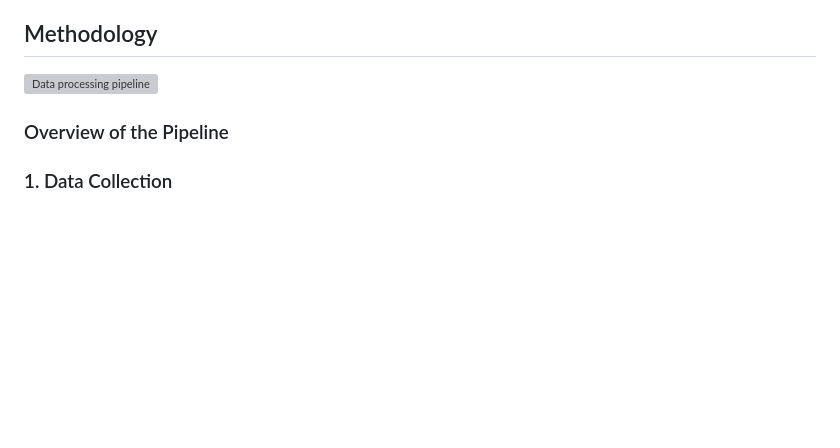
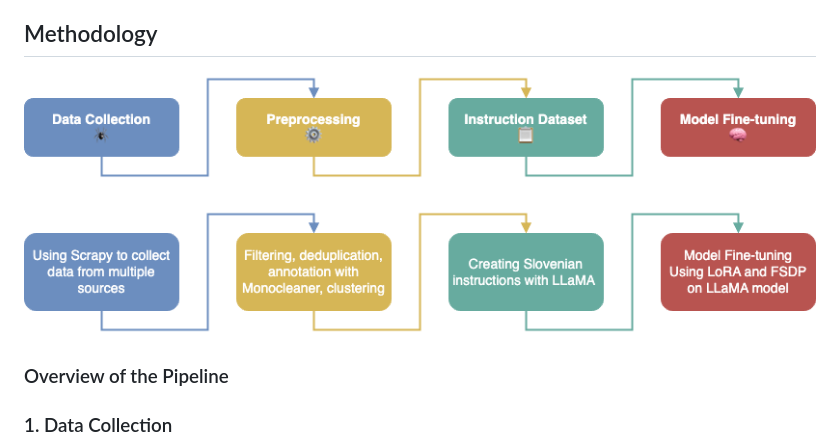
Before and after one commit to UL-FRI-NLP-2023-2024/ul-fri-nlp-course-project-random_nlp_squadron, a Markdown page: README.md, the part around the change. Rendered like a GitHub page; blank space fills up the shorter version; grey boxes are pictures that could not be loaded.

```diff
--- a/README.md
+++ b/README.md
@@ -13,7 +13,7 @@ test commit
 This project focuses on utilizing Large Language Models (LLMs) to process and execute complex Slovene instructions. The objective is to collect and refine a conversational dataset to improve a multilingual LLM's Slovene performance, responding to the growing use of AI assistants in diverse fields.
 
 ## Methodology
-![Data processing pipeline](drawio.png)
+![Data processing pipeline](docs/third_submission/drawio.png)
 
 ### Overview of the Pipeline
 
```
